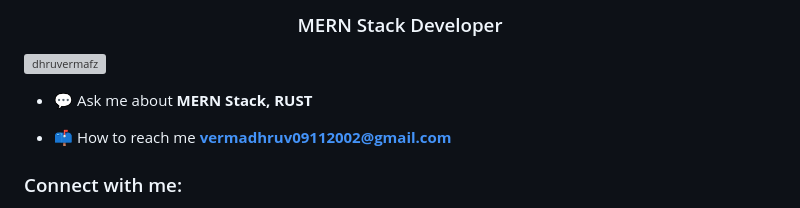
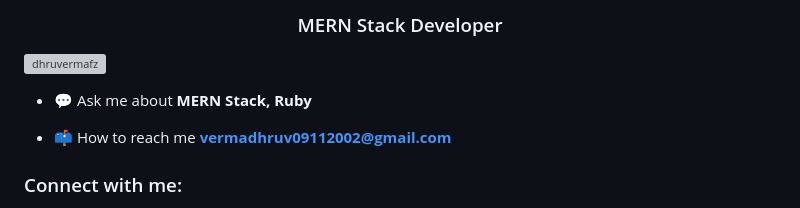
Before and after one commit to Dhruvermafz/Dhruvermafz, a Markdown page: README.md, the part around the change. Drawn GitHub-style; grey boxes are pictures that could not be loaded.

```diff
--- a/README.md
+++ b/README.md
@@ -3,7 +3,7 @@
 
 <p align="left"> <img src="https://komarev.com/ghpvc/?username=dhruvermafz&label=Profile%20views&color=0e75b6&style=flat" alt="dhruvermafz" /> </p>
 
-- 💬 Ask me about **MERN Stack, RUST**
+- 💬 Ask me about **MERN Stack, Ruby**
 
 - 📫 How to reach me **vermadhruv09112002@gmail.com**
 
```
